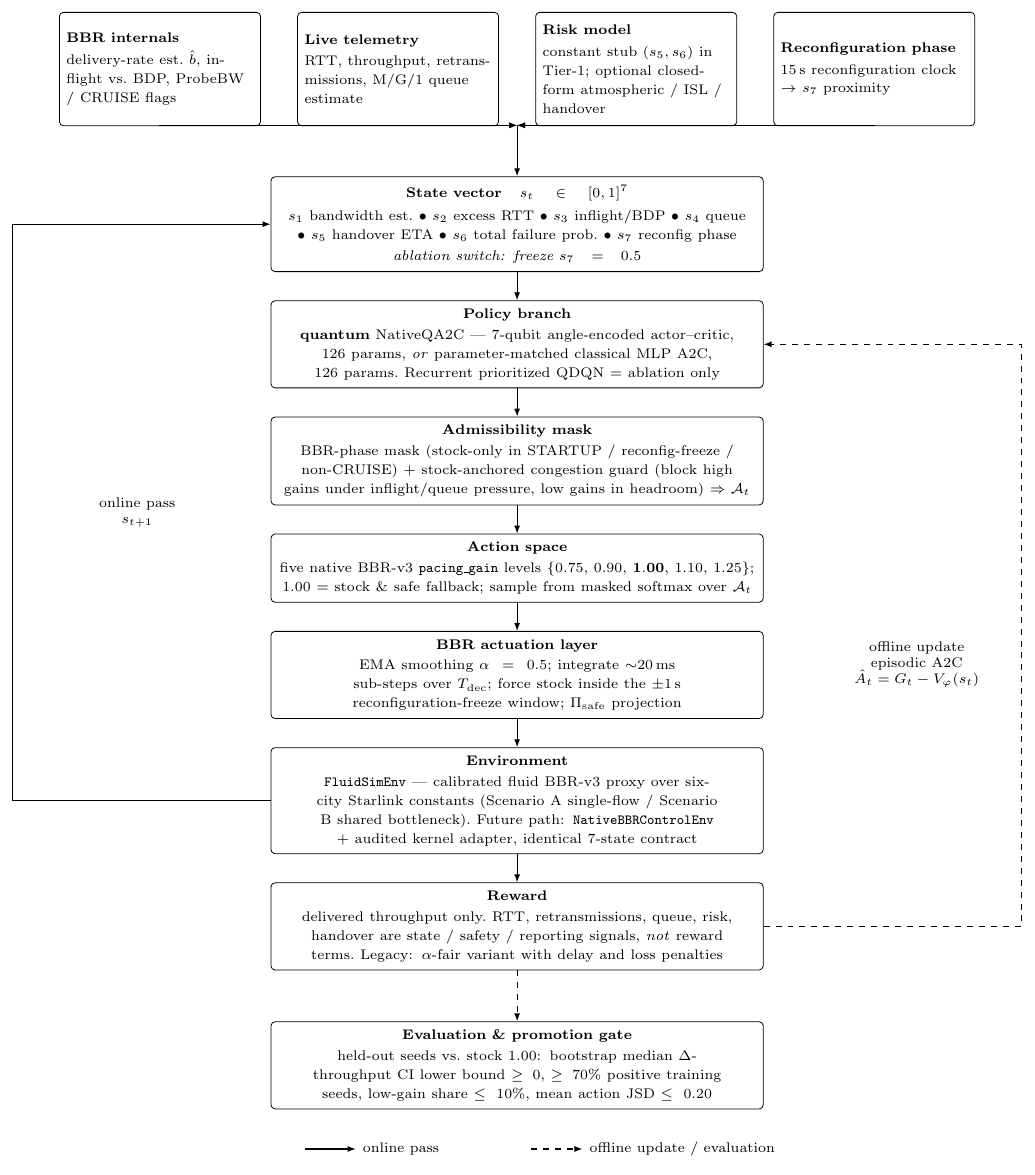
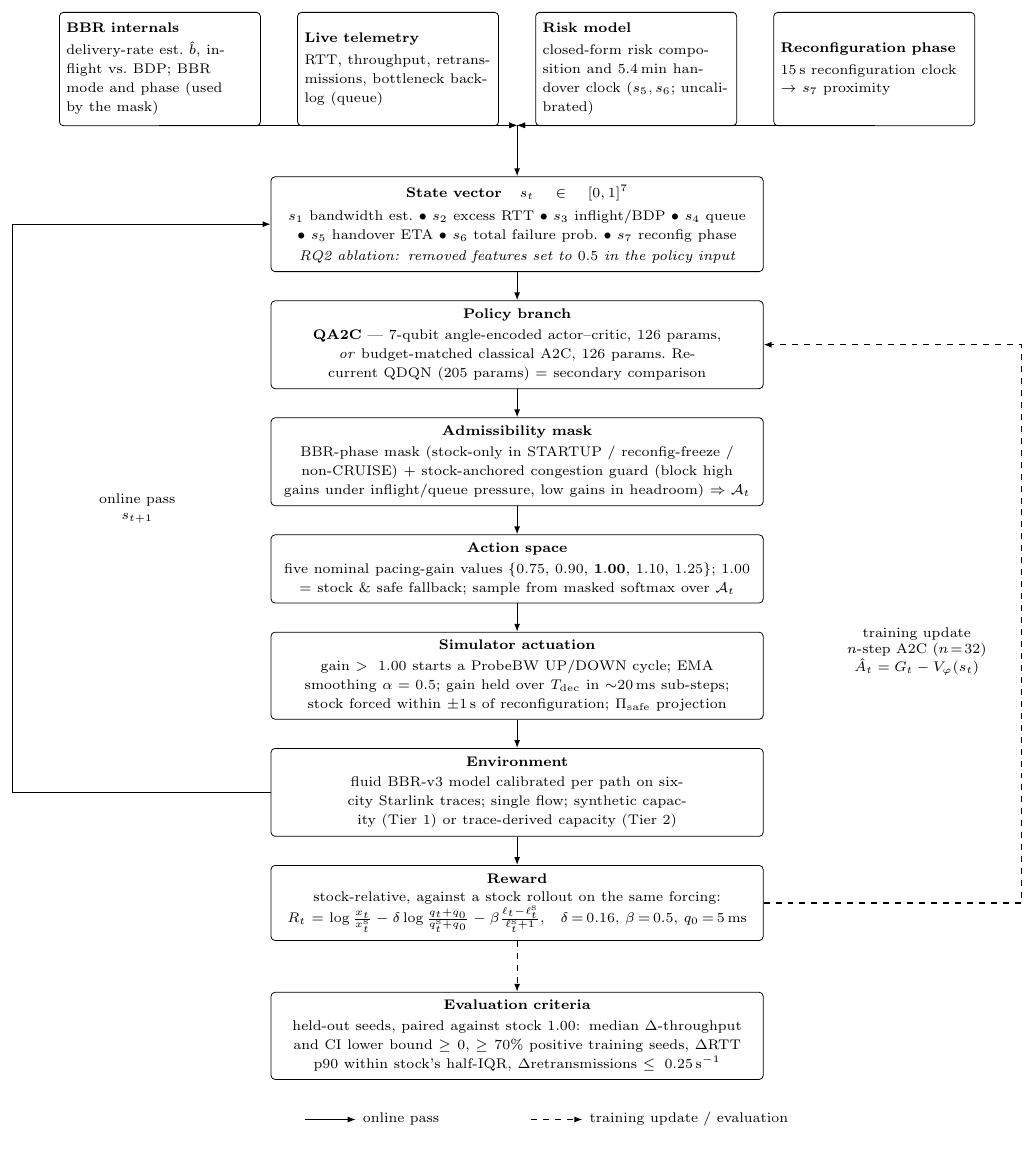
Before and after one commit to TienNguyen3711/BBR-v3, a LaTeX figure (figures/qbbr_pipeline_current.tex): the whole page. Compiled offline with pdfLaTeX.

Commit message:
Regenerate final-v3 figures (Tier-3 recomputed, stock proxy labels, action shares, training curves)

```diff
--- a/figures/qbbr_pipeline_current.tex
+++ b/figures/qbbr_pipeline_current.tex
@@ -17,9 +17,9 @@
 ]
 
 % ---------- top: feature-provenance row ---------------------------------
-\node[ibx] (in1) at (-6.3,0) {{\ttl BBR internals}\\[1.5pt]{\dsc delivery-rate est.\ $\hat b$, inflight vs.\ BDP, ProbeBW / CRUISE flags}};
-\node[ibx] (in2) at (-2.1,0) {{\ttl Live telemetry}\\[1.5pt]{\dsc RTT, throughput, retransmissions, M/G/1 queue estimate}};
-\node[ibx] (in3) at ( 2.1,0) {{\ttl Risk model}\\[1.5pt]{\dsc constant stub ($s_5,s_6$) in Tier-1; optional closed-form atmospheric / ISL / handover}};
+\node[ibx] (in1) at (-6.3,0) {{\ttl BBR internals}\\[1.5pt]{\dsc delivery-rate est.\ $\hat b$, inflight vs.\ BDP; BBR mode and phase (used by the mask)}};
+\node[ibx] (in2) at (-2.1,0) {{\ttl Live telemetry}\\[1.5pt]{\dsc RTT, throughput, retransmissions, bottleneck backlog (queue)}};
+\node[ibx] (in3) at ( 2.1,0) {{\ttl Risk model}\\[1.5pt]{\dsc closed-form risk composition and 5.4\,min handover clock ($s_5,s_6$; uncalibrated)}};
 \node[ibx] (in4) at ( 6.3,0) {{\ttl Reconfiguration phase}\\[1.5pt]{\dsc 15\,s reconfiguration clock $\rightarrow$ $s_7$ proximity}};
 
 % ---------- vertical spine --------------------------------------------
@@ -27,12 +27,12 @@
   {{\ttl State vector\quad $s_t\in[0,1]^{7}$}\\[2pt]
    {\dsc $s_1$ bandwidth est.\ \textbullet\ $s_2$ excess RTT \textbullet\ $s_3$ inflight/BDP \textbullet\ $s_4$ queue
     \textbullet\ $s_5$ handover ETA \textbullet\ $s_6$ total failure prob.\ \textbullet\ $s_7$ reconfig phase}\\[1.5pt]
-   {\dsc\itshape ablation switch: freeze $s_7\!=\!0.5$}};
+   {\dsc\itshape RQ2 ablation: removed features set to $0.5$ in the policy input}};
 
 \node[bx, below=5mm of state] (policy)
   {{\ttl Policy branch}\\[1pt]
-   {\dsc \textbf{quantum} NativeQA2C --- 7-qubit angle-encoded actor--critic, 126 params, \emph{or}
-    parameter-matched classical MLP A2C, 126 params.\ Recurrent prioritized QDQN = ablation only}};
+   {\dsc \textbf{QA2C} --- 7-qubit angle-encoded actor--critic, 126 params, \emph{or}
+    budget-matched classical A2C, 126 params.\ Recurrent QDQN (205 params) = secondary comparison}};
 
 \node[bx, below=5mm of policy] (mask)
   {{\ttl Admissibility mask}\\[1pt]
@@ -42,30 +42,29 @@
 
 \node[bx, below=5mm of mask] (action)
   {{\ttl Action space}\\[1pt]
-   {\dsc five native BBR-v3 \texttt{pacing\_gain} levels $\{0.75,\,0.90,\,\mathbf{1.00},\,1.10,\,1.25\}$;
+   {\dsc five nominal pacing-gain values $\{0.75,\,0.90,\,\mathbf{1.00},\,1.10,\,1.25\}$;
     $1.00$ = stock \& safe fallback; sample from masked softmax over $\mathcal{A}_t$}};
 
 \node[bx, below=5mm of action] (act)
-  {{\ttl BBR actuation layer}\\[1pt]
-   {\dsc EMA smoothing $\alpha\!=\!0.5$; integrate $\sim$20\,ms sub-steps over $T_{\text{dec}}$;
-    force stock inside the $\pm1$\,s reconfiguration-freeze window; $\Pi_{\text{safe}}$ projection}};
+  {{\ttl Simulator actuation}\\[1pt]
+   {\dsc gain $>1.00$ starts a ProbeBW UP/DOWN cycle; EMA smoothing $\alpha\!=\!0.5$; gain held over
+    $T_{\text{dec}}$ in $\sim$20\,ms sub-steps; stock forced within $\pm1$\,s of reconfiguration; $\Pi_{\text{safe}}$ projection}};
 
 \node[bx, below=5mm of act] (env)
   {{\ttl Environment}\\[1pt]
-   {\dsc \texttt{FluidSimEnv} --- calibrated fluid BBR-v3 proxy over six-city Starlink constants
-    (Scenario A single-flow / Scenario B shared bottleneck).\ Future path: \texttt{NativeBBRControlEnv}
-    $+$ audited kernel adapter, identical 7-state contract}};
+   {\dsc fluid BBR-v3 model calibrated per path on six-city Starlink traces; single flow;
+    synthetic capacity (Tier~1) or trace-derived capacity (Tier~2)}};
 
 \node[bx, below=5mm of env] (reward)
   {{\ttl Reward}\\[1pt]
-   {\dsc delivered throughput only.\ RTT, retransmissions, queue, risk, handover
-    are state / safety / reporting signals, \emph{not} reward terms.\ Legacy: $\alpha$-fair variant
-    with delay and loss penalties}};
+   {\dsc stock-relative, against a stock rollout on the same forcing:\\
+    $R_t=\log\frac{x_t}{x^{\mathrm{s}}_t}-\delta\log\frac{q_t+q_0}{q^{\mathrm{s}}_t+q_0}-\beta\frac{\ell_t-\ell^{\mathrm{s}}_t}{\ell^{\mathrm{s}}_t+1}$,\quad
+    $\delta\!=\!0.16$, $\beta\!=\!0.5$, $q_0\!=\!5$\,ms}};
 
 \node[bx, below=9mm of reward] (gate)
-  {{\ttl Evaluation \& promotion gate}\\[1pt]
-   {\dsc held-out seeds vs.\ stock $1.00$: bootstrap median $\Delta$-throughput CI lower bound $\ge0$,
-    $\ge70\%$ positive training seeds, low-gain share $\le10\%$, mean action JSD $\le0.20$}};
+  {{\ttl Evaluation criteria}\\[1pt]
+   {\dsc held-out seeds, paired against stock $1.00$: median $\Delta$-throughput and CI lower bound $\ge0$,
+    $\ge70\%$ positive training seeds, $\Delta$RTT p90 within stock's half-IQR, $\Delta$retransmissions $\le0.25$\,s$^{-1}$}};
 
 % ---------- provenance arrows into a bus ------------------------------
 \coordinate (bus) at ($(state.north)+(0,9mm)$);
@@ -85,7 +84,7 @@
 % ---------- offline update (right channel) --------------------------
 \coordinate (rmid) at ($(policy.east)!0.55!(reward.east)$);
 \draw[dar] (reward.east) -- (8.9,0 |- reward.east) |- (policy.east);
-\node[font=\scriptsize, align=center] at (7.05,0 |- rmid) {offline update\\episodic A2C\\$\hat A_t = G_t - V_\varphi(s_t)$};
+\node[font=\scriptsize, align=center] at (7.05,0 |- rmid) {training update\\$n$-step A2C ($n\!=\!32$)\\$\hat A_t = G_t - V_\varphi(s_t)$};
 
 % ---------- legend --------------------------------------------------
 \draw[ar]  ($(gate.south west)+(6mm,-7mm)$) -- ++(9mm,0) node[right,font=\scriptsize] {online pass};
```
Also changed, not shown: figures/comparison_boxes_1a_full_downlink.png, figures/comparison_series_queue_ms_1a_full_downlink.png, figures/comparison_series_retransmits_1a_full_downlink.png, figures/comparison_series_rtt_ms_1a_full_downlink.png, figures/comparison_series_rttvar_ms_1a_full_downlink.png, figures/comparison_series_throughput_mbps_1a_full_downlink.png, figures/qbbr_pipeline_current.png, figures/v3_action_shares.png (added), figures/v3_tier_deltas.png, figures/v3_training_curves.png (added), figures/qbbr_pipeline_current.tex (2 more changed lines).
